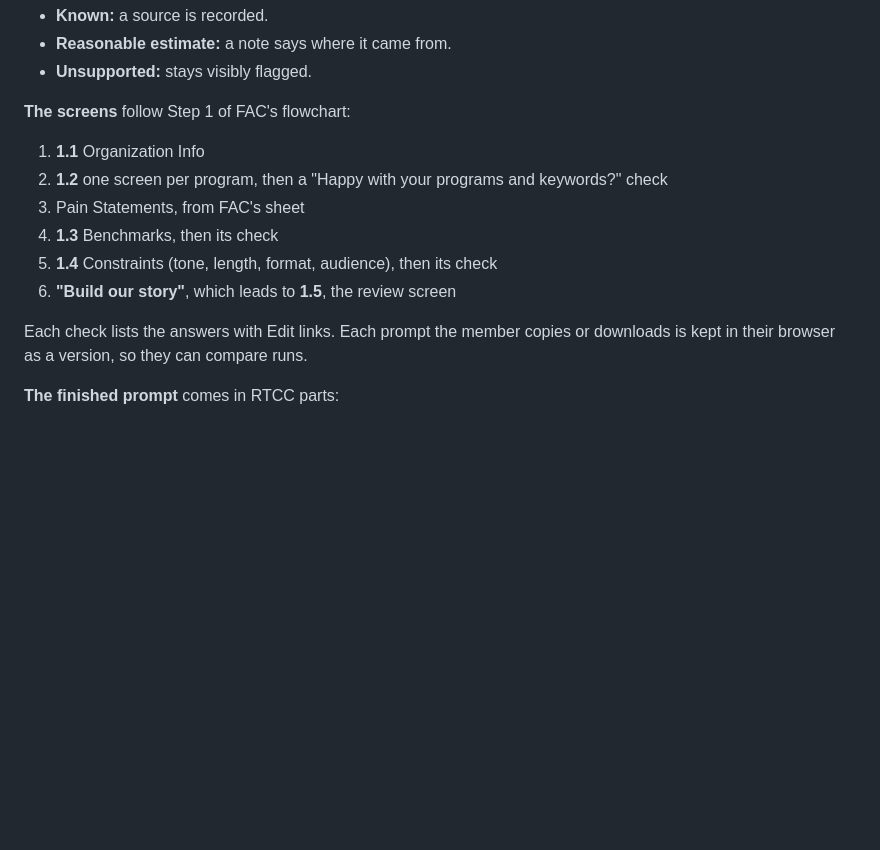
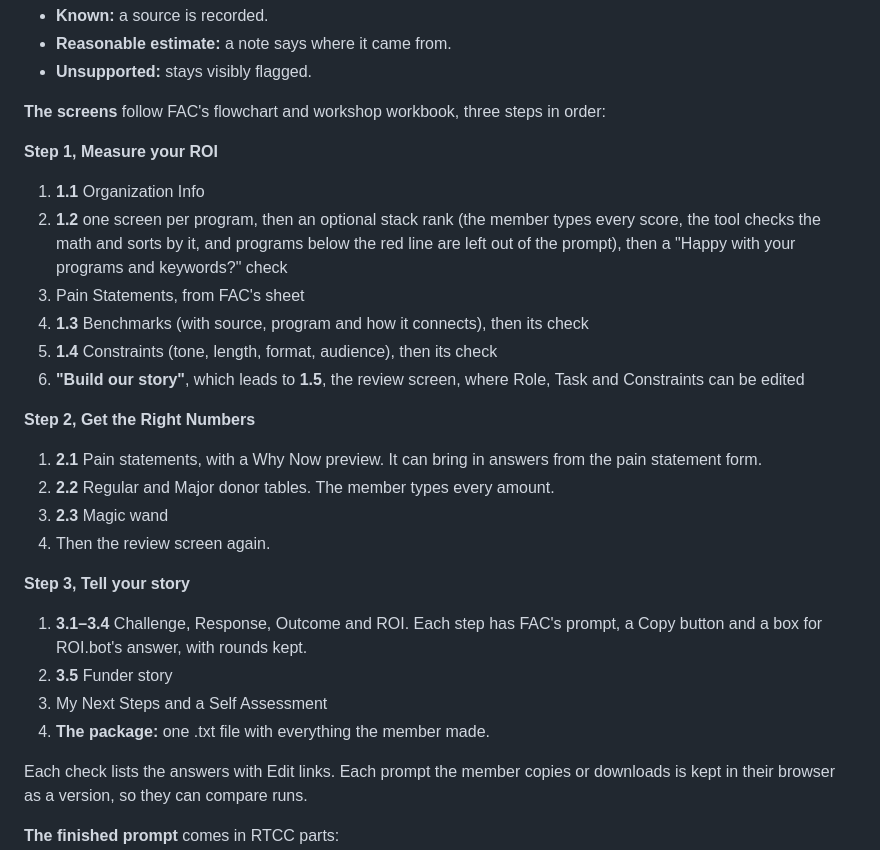
Before and after one commit to laurenhobley/thefundraisingaccountant, a Markdown page: README.md, the part around the change. GitHub-like rendering; blank space fills up the shorter version.

Commit message:
Describe all three steps in the README
Co-Authored-By: Claude Opus 5.5 <noreply@anthropic.com>

```diff
--- a/README.md
+++ b/README.md
@@ -33,13 +33,27 @@ Live site: https://laurenhobley.github.io/thefundraisingaccountant/
 - **Reasonable estimate:** a note says where it came from.
 - **Unsupported:** stays visibly flagged.
 
-**The screens** follow Step 1 of FAC's flowchart:
+**The screens** follow FAC's flowchart and workshop workbook, three steps in order:
+
+**Step 1, Measure your ROI**
 1. **1.1** Organization Info
-2. **1.2** one screen per program, then a "Happy with your programs and keywords?" check
+2. **1.2** one screen per program, then an optional stack rank (the member types every score, the tool checks the math and sorts by it, and programs below the red line are left out of the prompt), then a "Happy with your programs and keywords?" check
 3. Pain Statements, from FAC's sheet
-4. **1.3** Benchmarks, then its check
+4. **1.3** Benchmarks (with source, program and how it connects), then its check
 5. **1.4** Constraints (tone, length, format, audience), then its check
-6. **"Build our story"**, which leads to **1.5**, the review screen
+6. **"Build our story"**, which leads to **1.5**, the review screen, where Role, Task and Constraints can be edited
+
+**Step 2, Get the Right Numbers**
+1. **2.1** Pain statements, with a Why Now preview. It can bring in answers from the pain statement form.
+2. **2.2** Regular and Major donor tables. The member types every amount.
+3. **2.3** Magic wand
+4. Then the review screen again.
+
+**Step 3, Tell your story**
+1. **3.1–3.4** Challenge, Response, Outcome and ROI. Each step has FAC's prompt, a Copy button and a box for ROI.bot's answer, with rounds kept.
+2. **3.5** Funder story
+3. My Next Steps and a Self Assessment
+4. **The package:** one .txt file with everything the member made.
 
 Each check lists the answers with Edit links. Each prompt the member copies or downloads is kept in their browser as a version, so they can compare runs.
 
```
